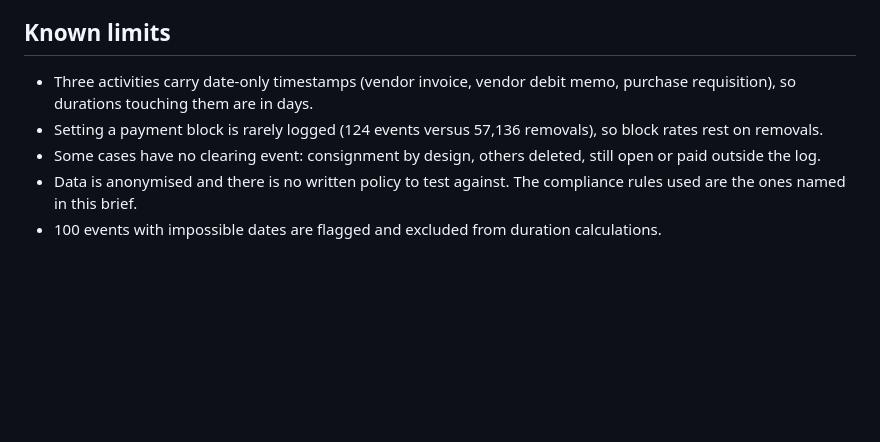
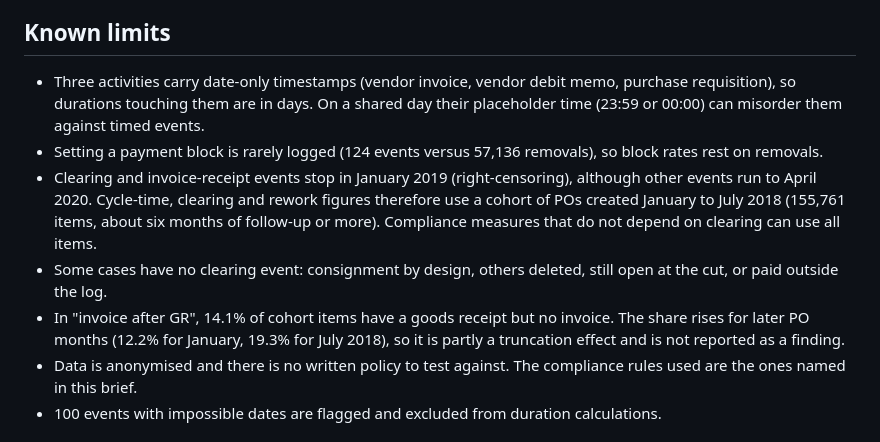
Before and after one commit to kh-abrar/p2p-process-intelligence, a Markdown page: brief/brief.md, the part around the change. Rendered like a GitHub page; blank space fills up the shorter version.

```diff
--- a/brief/brief.md
+++ b/brief/brief.md
@@ -20,9 +20,11 @@ Purchase orders should flow in a line: order, goods receipt, invoice, payment. I
 - **Out of scope:** prices, spend and vendor negotiation; real costs and financial value of delays; anything outside the log.
 
 ## Known limits
-- Three activities carry date-only timestamps (vendor invoice, vendor debit memo, purchase requisition), so durations touching them are in days.
+- Three activities carry date-only timestamps (vendor invoice, vendor debit memo, purchase requisition), so durations touching them are in days. On a shared day their placeholder time (23:59 or 00:00) can misorder them against timed events.
 - Setting a payment block is rarely logged (124 events versus 57,136 removals), so block rates rest on removals.
-- Some cases have no clearing event: consignment by design, others deleted, still open or paid outside the log.
+- Clearing and invoice-receipt events stop in January 2019 (right-censoring), although other events run to April 2020. Cycle-time, clearing and rework figures therefore use a cohort of POs created January to July 2018 (155,761 items, about six months of follow-up or more). Compliance measures that do not depend on clearing can use all items.
+- Some cases have no clearing event: consignment by design, others deleted, still open at the cut, or paid outside the log.
+- In "invoice after GR", 14.1% of cohort items have a goods receipt but no invoice. The share rises for later PO months (12.2% for January, 19.3% for July 2018), so it is partly a truncation effect and is not reported as a finding.
 - Data is anonymised and there is no written policy to test against. The compliance rules used are the ones named in this brief.
 - 100 events with impossible dates are flagged and excluded from duration calculations.
 
```
Also changed, not shown: README.md (+30 -6 lines), mining/notes/03-censoring.md (added, +76 -0 lines), mining/notes/04-cohort-findings.md (added, +85 -0 lines), mining/notes/05-conformance.md (added, +56 -0 lines), bpmn/asis_3way_invoice_before_gr_preview.png, 10 other files.
